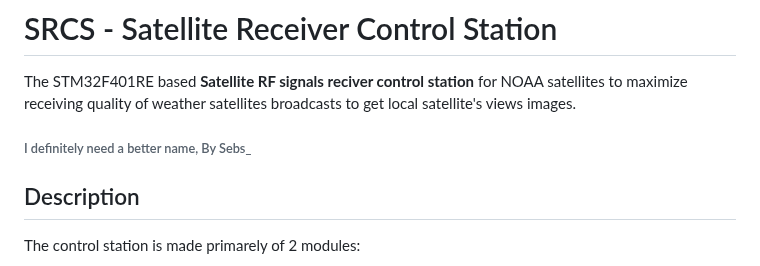
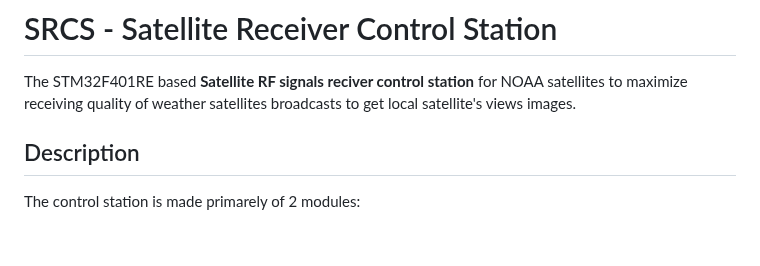
Before and after one commit to SebsIII/SRCS, a Markdown page: README.md, the part around the change. GitHub-like rendering; blank space fills up the shorter version.

```diff
--- a/README.md
+++ b/README.md
@@ -1,7 +1,6 @@
 # SRCS - Satellite Receiver Control Station
 
 The STM32F401RE based **Satellite RF signals reciver control station** for NOAA satellites to maximize receiving quality of weather satellites broadcasts to get local satellite's views images.
-<h6>I definitely need a better name, By Sebs_</h6>
 
 ## Description
 The control station is made primarely of 2 modules:
```
